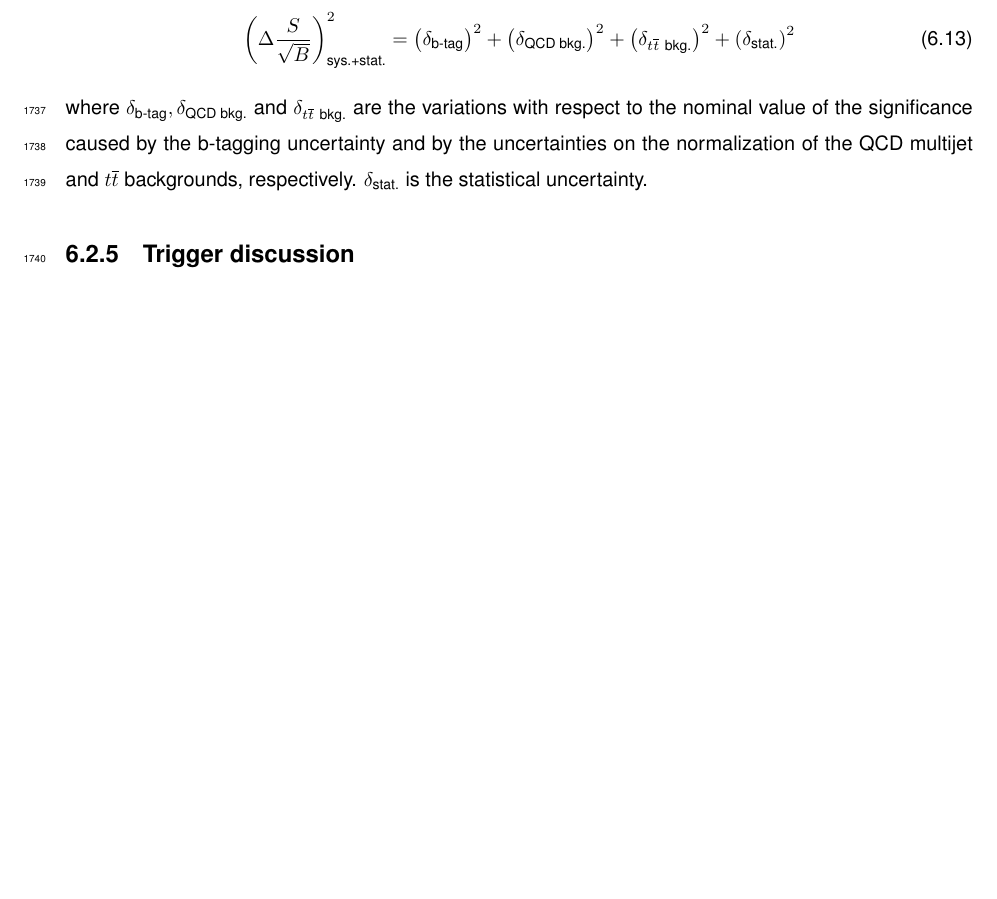
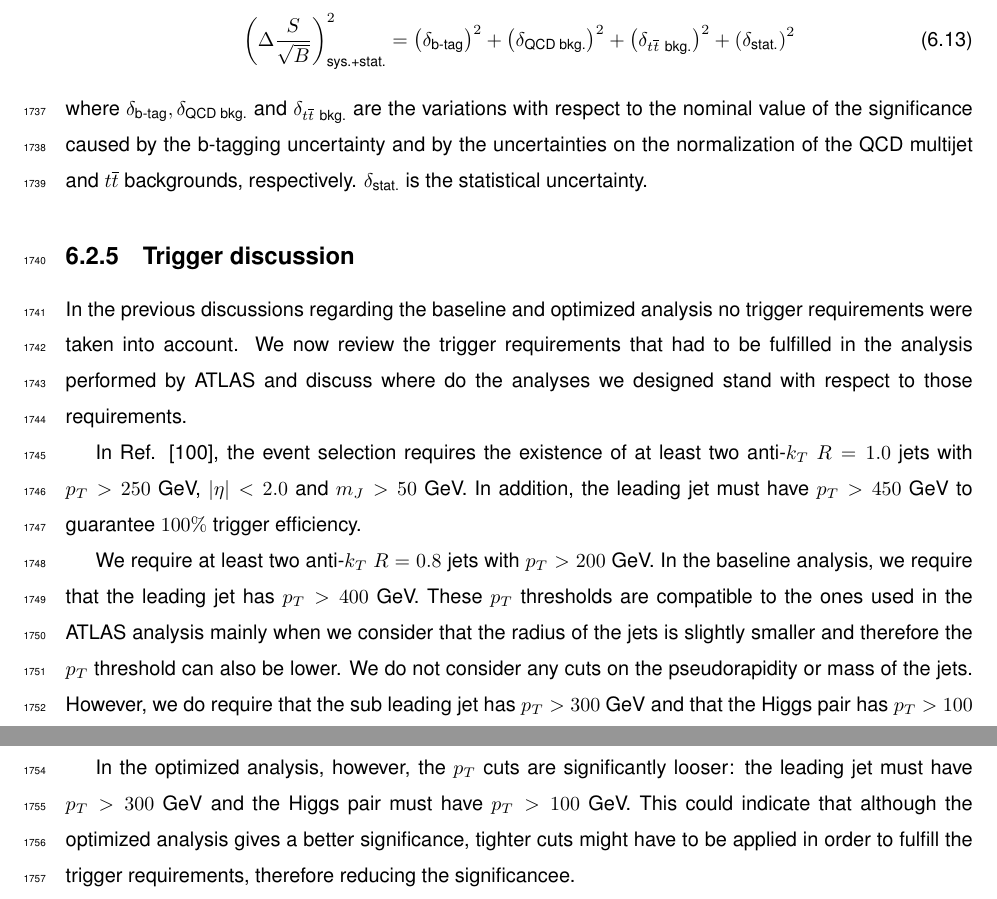
Before and after one commit to AnaLuisaCarvalho/MasterThesis, a LaTeX thesis (LaTeX_v7/Thesis.tex, which reads LaTeX_v7/Thesis_analysis.tex): part of page 76 of 105 before the commit and two parts of pages 76 and 77 of 106 after it, the two joined at a grey line, cut so that both start at the same text, the shorter picture padded with empty space. Compiled offline with pdfLaTeX; a LaTeX package or settings file that is missing is left out.

Commit message:
17-09-2018

```diff
--- a/LaTeX_v7/Thesis_analysis.tex
+++ b/LaTeX_v7/Thesis_analysis.tex
@@ -703,6 +703,14 @@ where $\delta_{\text{b-tag}},\delta_{\text{QCD bkg.}}$ and $\delta_{t\overline{t
 
 \subsection{Trigger discussion}
 
+In the previous discussions regarding the baseline and optimized analysis no trigger requirements were taken into account. We now review the trigger requirements that had to be fulfilled in the analysis performed by ATLAS and discuss where do the analyses we designed stand with respect to those requirements.
+
+In Ref. \cite{hh2bbbbATLAS1}, the event selection requires the existence of at least two anti-$k_T$ $R=1.0$ jets with $p_T>250$ GeV, $|\eta|<2.0$ and $m_J>50$ GeV. In addition, the leading jet must have $p_T>450$ GeV to guarantee $100\%$ trigger efficiency.
+
+We require at least two anti-$k_T$ $R=0.8$ jets with $p_T>200$ GeV. In the baseline analysis, we require that the leading jet has $p_T>400$ GeV. These $p_T$ thresholds are compatible to the ones used in the ATLAS analysis mainly when we consider that the radius of the jets is slightly smaller and therefore the $p_T$ threshold can also be lower. We do not consider any cuts on the pseudorapidity or mass of the jets. However, we do require that the sub leading jet has $p_T>300$ GeV and that the Higgs pair has $p_T>100$ GeV which would help lower the rate.
+
+In the optimized analysis, however, the $p_T$ cuts are significantly looser: the leading jet must have $p_T>300$ GeV and the Higgs pair must have $p_T>100$ GeV. This could indicate that although the optimized analysis gives a better significance, tighter cuts might have to be applied in order to fulfill the trigger requirements, therefore reducing the significancee.
+
 %% ----------------------------------------------------------------------
 %\subsection{Intermediate}20
 %\label{section:intermediate}
```
Also changed, not shown: 6 other files.
